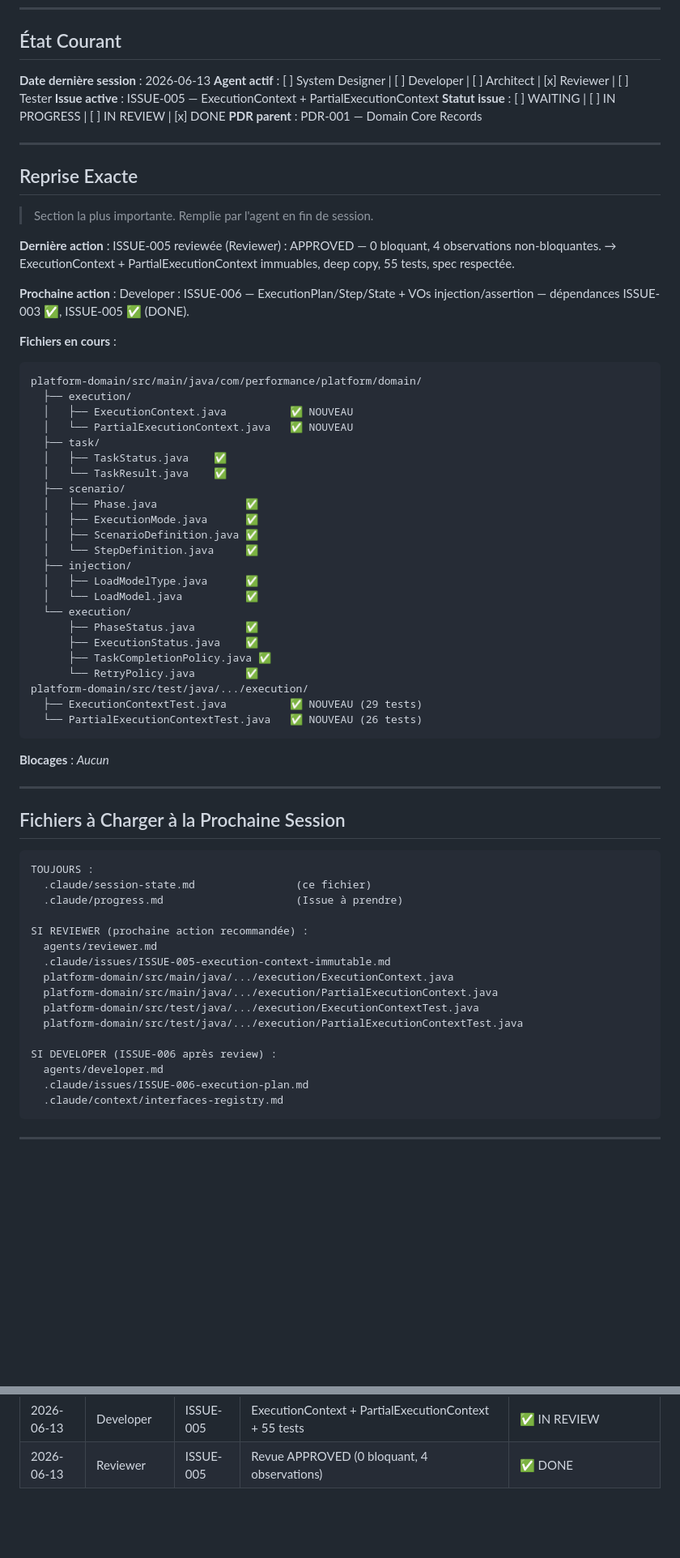
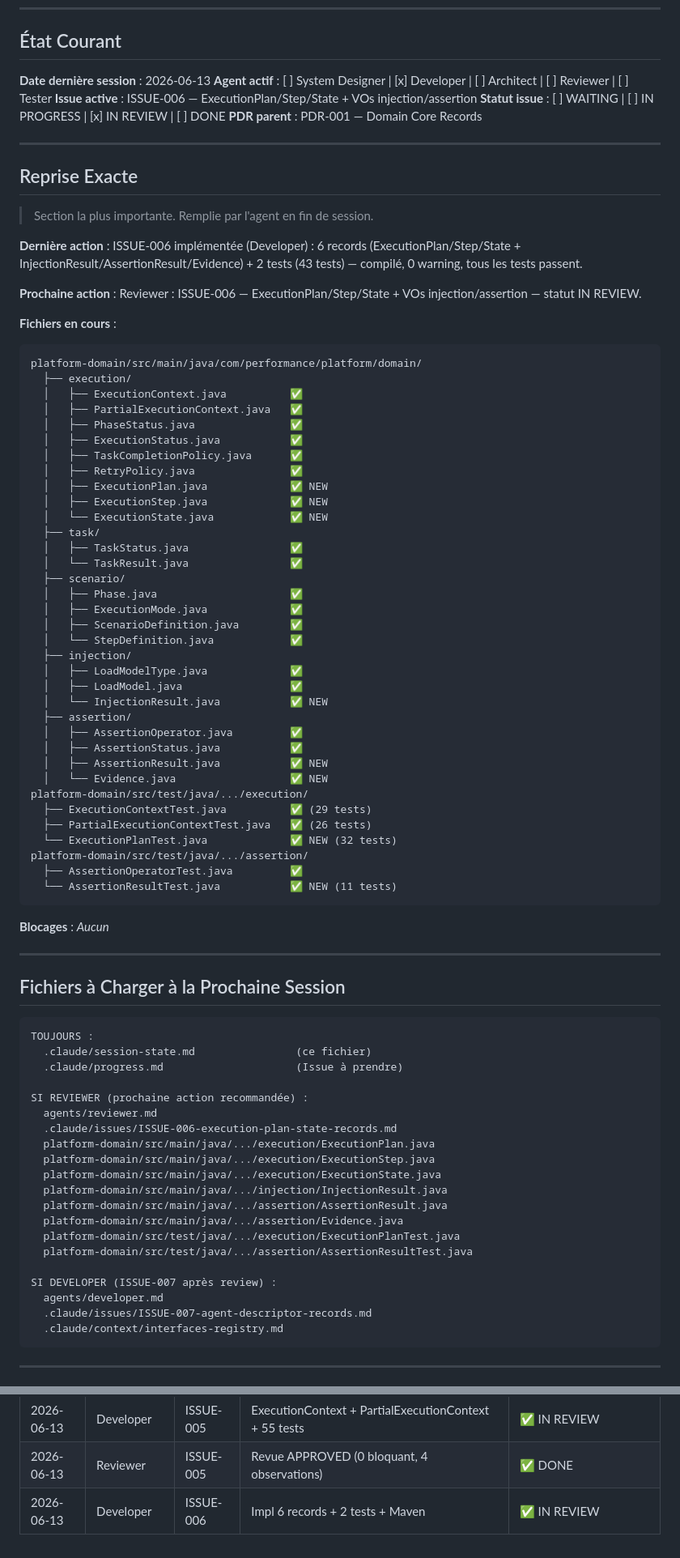
Before and after one commit to DIFRIN/performance-platform, a Markdown page: .claude/session-state.md, 2 parts joined by grey strips. Shown at 81% size. Rendered like a GitHub page; blank space fills up the shorter version.

````diff
--- a/.claude/session-state.md
+++ b/.claude/session-state.md
@@ -10,9 +10,9 @@
 ## État Courant
 
 **Date dernière session** : 2026-06-13
-**Agent actif** : [ ] System Designer | [ ] Developer | [ ] Architect | [x] Reviewer | [ ] Tester
-**Issue active** : ISSUE-005 — ExecutionContext + PartialExecutionContext
-**Statut issue** : [ ] WAITING | [ ] IN PROGRESS | [ ] IN REVIEW | [x] DONE
+**Agent actif** : [ ] System Designer | [x] Developer | [ ] Architect | [ ] Reviewer | [ ] Tester
+**Issue active** : ISSUE-006 — ExecutionPlan/Step/State + VOs injection/assertion
+**Statut issue** : [ ] WAITING | [ ] IN PROGRESS | [x] IN REVIEW | [ ] DONE
 **PDR parent** : PDR-001 — Domain Core Records
 
 ---
@@ -22,37 +22,48 @@
 > Section la plus importante. Remplie par l'agent en fin de session.
 
 **Dernière action** :
-ISSUE-005 reviewée (Reviewer) : APPROVED — 0 bloquant, 4 observations non-bloquantes.
-→ ExecutionContext + PartialExecutionContext immuables, deep copy, 55 tests, spec respectée.
+ISSUE-006 implémentée (Developer) : 6 records (ExecutionPlan/Step/State + InjectionResult/AssertionResult/Evidence) + 2 tests (43 tests) — compilé, 0 warning, tous les tests passent.
 
 **Prochaine action** :
-Developer : ISSUE-006 — ExecutionPlan/Step/State + VOs injection/assertion — dépendances ISSUE-003 ✅, ISSUE-005 ✅ (DONE).
+Reviewer : ISSUE-006 — ExecutionPlan/Step/State + VOs injection/assertion — statut IN REVIEW.
 
 **Fichiers en cours** :
 ```
 platform-domain/src/main/java/com/performance/platform/domain/
   ├── execution/
-  │   ├── ExecutionContext.java          ✅ NOUVEAU
-  │   └── PartialExecutionContext.java   ✅ NOUVEAU
+  │   ├── ExecutionContext.java          ✅
+  │   ├── PartialExecutionContext.java   ✅
+  │   ├── PhaseStatus.java               ✅
+  │   ├── ExecutionStatus.java           ✅
+  │   ├── TaskCompletionPolicy.java      ✅
+  │   ├── RetryPolicy.java               ✅
+  │   ├── ExecutionPlan.java             ✅ NEW
+  │   ├── ExecutionStep.java             ✅ NEW
+  │   └── ExecutionState.java            ✅ NEW
   ├── task/
-  │   ├── TaskStatus.java    ✅
-  │   └── TaskResult.java    ✅
+  │   ├── TaskStatus.java                ✅
+  │   └── TaskResult.java                ✅
   ├── scenario/
-  │   ├── Phase.java              ✅
-  │   ├── ExecutionMode.java      ✅
-  │   ├── ScenarioDefinition.java ✅
-  │   └── StepDefinition.java     ✅
+  │   ├── Phase.java                     ✅
+  │   ├── ExecutionMode.java             ✅
+  │   ├── ScenarioDefinition.java        ✅
+  │   └── StepDefinition.java            ✅
   ├── injection/
-  │   ├── LoadModelType.java      ✅
-  │   └── LoadModel.java          ✅
-  └── execution/
-      ├── PhaseStatus.java        ✅
-      ├── ExecutionStatus.java    ✅
-      ├── TaskCompletionPolicy.java ✅
-      └── RetryPolicy.java        ✅
+  │   ├── LoadModelType.java             ✅
+  │   ├── LoadModel.java                 ✅
+  │   └── InjectionResult.java           ✅ NEW
+  ├── assertion/
+  │   ├── AssertionOperator.java         ✅
+  │   ├── AssertionStatus.java           ✅
+  │   ├── AssertionResult.java           ✅ NEW
+  │   └── Evidence.java                  ✅ NEW
 platform-domain/src/test/java/.../execution/
-  ├── ExecutionContextTest.java          ✅ NOUVEAU (29 tests)
-  └── PartialExecutionContextTest.java   ✅ NOUVEAU (26 tests)
+  ├── ExecutionContextTest.java          ✅ (29 tests)
+  ├── PartialExecutionContextTest.java   ✅ (26 tests)
+  └── ExecutionPlanTest.java             ✅ NEW (32 tests)
+platform-domain/src/test/java/.../assertion/
+  ├── AssertionOperatorTest.java         ✅
+  └── AssertionResultTest.java           ✅ NEW (11 tests)
 ```
 
 **Blocages** :
@@ -69,15 +80,19 @@ TOUJOURS :
 
 SI REVIEWER (prochaine action recommandée) :
   agents/reviewer.md
-  .claude/issues/ISSUE-005-execution-context-immutable.md
-  platform-domain/src/main/java/.../execution/ExecutionContext.java
-  platform-domain/src/main/java/.../execution/PartialExecutionContext.java
-  platform-domain/src/test/java/.../execution/ExecutionContextTest.java
-  platform-domain/src/test/java/.../execution/PartialExecutionContextTest.java
+  .claude/issues/ISSUE-006-execution-plan-state-records.md
+  platform-domain/src/main/java/.../execution/ExecutionPlan.java
+  platform-domain/src/main/java/.../execution/ExecutionStep.java
+  platform-domain/src/main/java/.../execution/ExecutionState.java
+  platform-domain/src/main/java/.../injection/InjectionResult.java
+  platform-domain/src/main/java/.../assertion/AssertionResult.java
+  platform-domain/src/main/java/.../assertion/Evidence.java
+  platform-domain/src/test/java/.../execution/ExecutionPlanTest.java
+  platform-domain/src/test/java/.../assertion/AssertionResultTest.java
 
-SI DEVELOPER (ISSUE-006 après review) :
+SI DEVELOPER (ISSUE-007 après review) :
   agents/developer.md
-  .claude/issues/ISSUE-006-execution-plan.md
+  .claude/issues/ISSUE-007-agent-descriptor-records.md
   .claude/context/interfaces-registry.md
 ```
 
@@ -97,3 +112,4 @@ SI DEVELOPER (ISSUE-006 après review) :
 | 2026-06-13 | Reviewer | ISSUE-004 | Revue APPROVED (0 bloquant) — conforme spec | ✅ DONE |
 | 2026-06-13 | Developer | ISSUE-005 | ExecutionContext + PartialExecutionContext + 55 tests | ✅ IN REVIEW |
 | 2026-06-13 | Reviewer | ISSUE-005 | Revue APPROVED (0 bloquant, 4 observations) | ✅ DONE |
+| 2026-06-13 | Developer | ISSUE-006 | Impl 6 records + 2 tests + Maven | ✅ IN REVIEW |
````
Also changed, not shown: .claude/context/interfaces-registry.md (+6 -6 lines), .claude/progress.md (+3 -1 lines).
